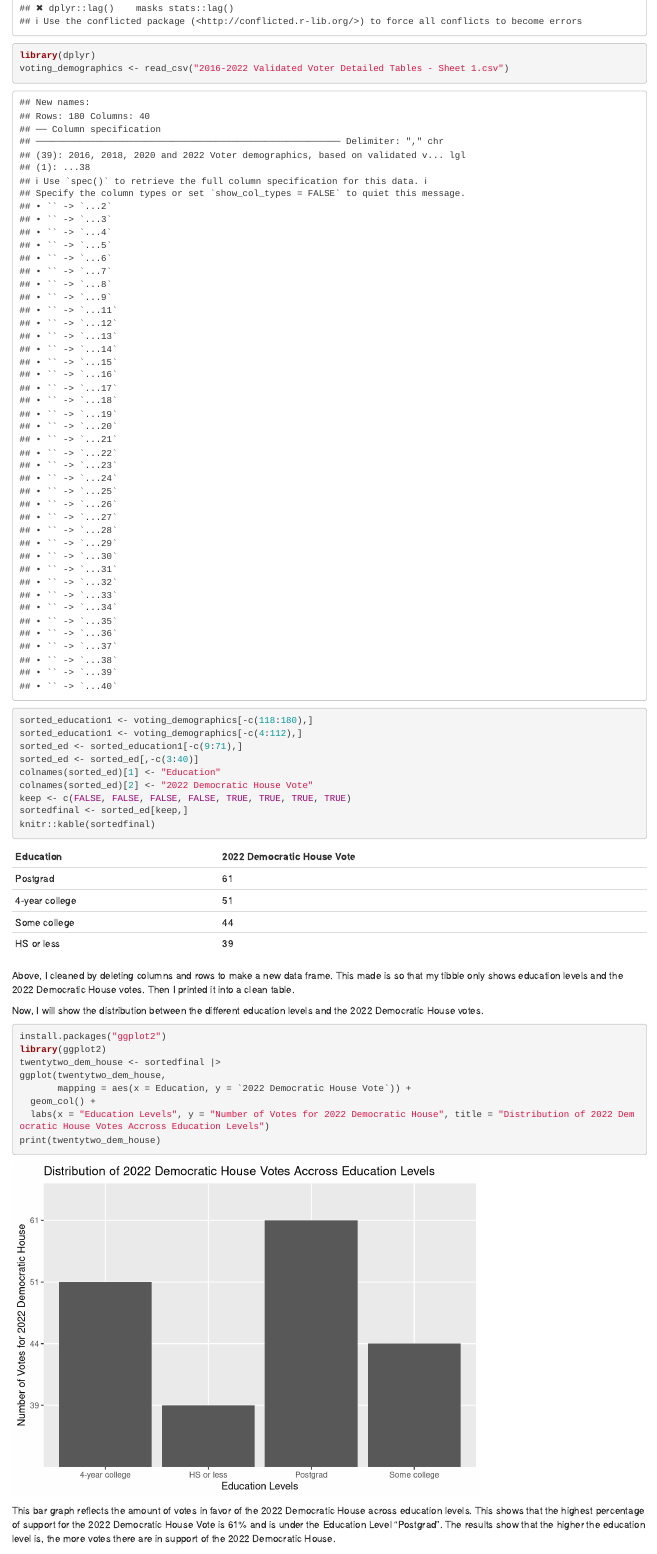
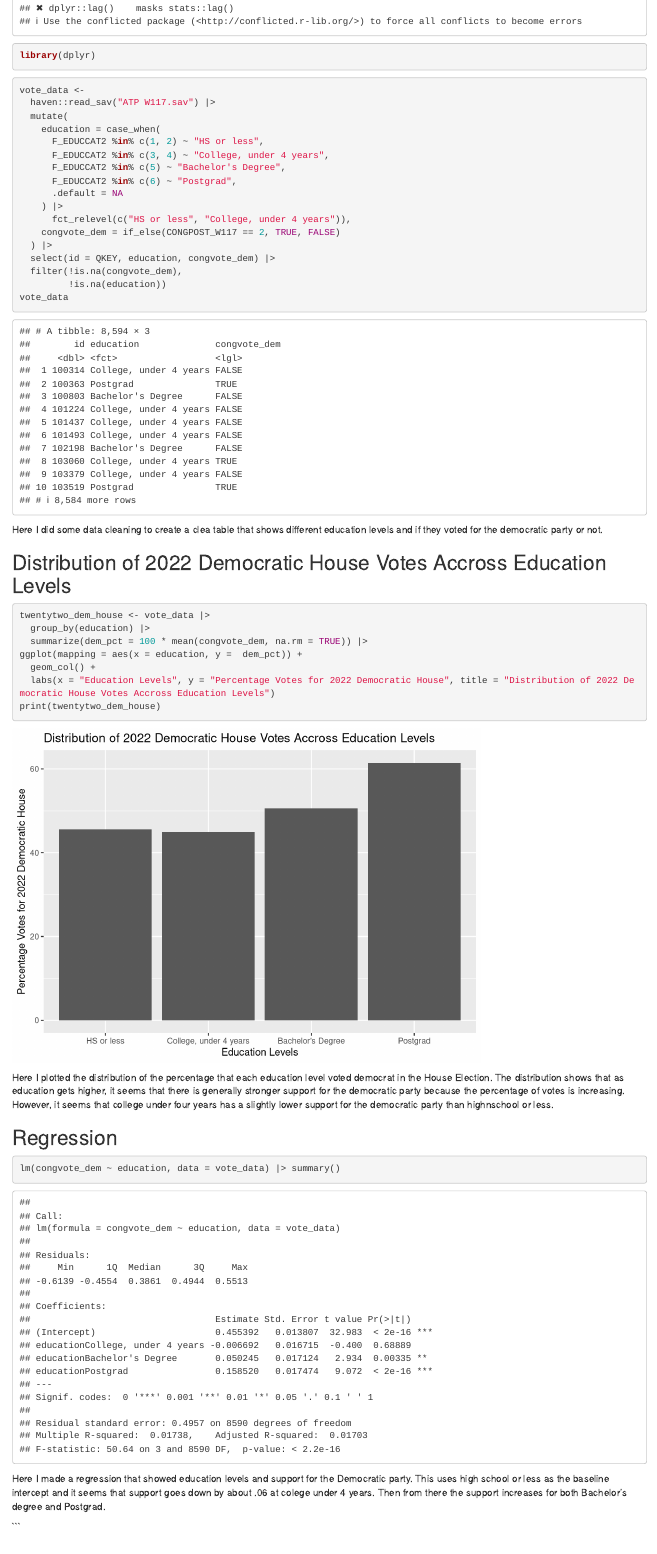
Before and after one commit to OliviaPalmberg/ps270-final-project, an R Markdown document (index.Rmd): the page in a window 1100 px wide, from 590 px down. Rendered offline with R 4.5, knitr and Pandoc, with nearby package versions; drawn as R Markdown's standard HTML page in place of the format the file asks for.

Commit message:
milestone 4

````diff
--- a/index.Rmd
+++ b/index.Rmd
@@ -20,30 +20,49 @@ How has education affected voting trends and patterns in recent elections? Based
 ```{r}
 library(tidyverse)
 library(dplyr)
-voting_demographics <- read_csv("2016-2022 Validated Voter Detailed Tables - Sheet 1.csv")
-sorted_education1 <- voting_demographics[-c(118:180),]
-sorted_education1 <- voting_demographics[-c(4:112),]
-sorted_ed <- sorted_education1[-c(9:71),]
-sorted_ed <- sorted_ed[,-c(3:40)]
-colnames(sorted_ed)[1] <- "Education"
-colnames(sorted_ed)[2] <- "2022 Democratic House Vote"
-keep <- c(FALSE, FALSE, FALSE, FALSE, TRUE, TRUE, TRUE, TRUE)
-sortedfinal <- sorted_ed[keep,]
-knitr::kable(sortedfinal)
 ```
-Above, I cleaned by deleting columns and rows to make a new data frame. This made is so that my tibble only shows education levels and the 2022 Democratic House votes. Then I printed it into a clean table.
+
+```{r}
+vote_data <-
+  haven::read_sav("ATP W117.sav") |>
+  mutate(
+    education = case_when(
+      F_EDUCCAT2 %in% c(1, 2) ~ "HS or less",
+      F_EDUCCAT2 %in% c(3, 4) ~ "College, under 4 years",
+      F_EDUCCAT2 %in% c(5) ~ "Bachelor's Degree",
+      F_EDUCCAT2 %in% c(6) ~ "Postgrad",
+      .default = NA
+    ) |>
+      fct_relevel(c("HS or less", "College, under 4 years")),
+    congvote_dem = if_else(CONGPOST_W117 == 2, TRUE, FALSE)
+  ) |>
+  select(id = QKEY, education, congvote_dem) |>
+  filter(!is.na(congvote_dem),
+         !is.na(education))
+vote_data
+```
+
+Here I did some data cleaning to create a clea table that shows different education levels and if they voted for the democratic party or not.
+
+## Distribution of 2022 Democratic House Votes Accross Education Levels
+
+```{r}
+twentytwo_dem_house <- vote_data |>
+  group_by(education) |>
+  summarize(dem_pct = 100 * mean(congvote_dem, na.rm = TRUE)) |>
+ggplot(mapping = aes(x = education, y =  dem_pct)) +
+  geom_col() +
+  labs(x = "Education Levels", y = "Percentage Votes for 2022 Democratic House", title = "Distribution of 2022 Democratic House Votes Accross Education Levels")
+print(twentytwo_dem_house)
+```
+Here I plotted the distribution of the percentage that each education level voted democrat in the House Election. The distribution shows that as education gets higher, it seems that there is generally stronger support for the democratic party because the percentage of votes is increasing. However, it seems that college under four years has a slightly lower support for the democratic party than highnschool or less.
+
+## Regression
+
+```{r}
+lm(congvote_dem ~ education, data = vote_data) |> summary()
+```
+Here I made a regression that showed education levels and support for the Democratic party. This uses high school or less as the baseline intercept and it seems that support goes down by about .06 at colege under 4 years. Then from there the support increases for both Bachelor's degree and Postgrad.
 
 
-Now, I will show the distribution between the different education levels and the 2022 Democratic House votes.
-
-```{r}
-install.packages("ggplot2")
-library(ggplot2)
-twentytwo_dem_house <- sortedfinal |>
-ggplot(twentytwo_dem_house,
-       mapping = aes(x = Education, y = `2022 Democratic House Vote`)) +
-  geom_col() +
-  labs(x = "Education Levels", y = "Number of Votes for 2022 Democratic House", title = "Distribution of 2022 Democratic House Votes Accross Education Levels")
-print(twentytwo_dem_house)
 ```
-This bar graph reflects the amount of votes in favor of the 2022 Democratic House across education levels. This shows that the highest percentage of support for the 2022 Democratic House Vote is 61% and is under the Education Level "Postgrad". The results show that the higher the education level is, the more votes there are in support of the 2022 Democratic House.
````
Also changed, not shown: ATP W117.sav (added), index.html, index.Rmd (43 more changed lines), 2 other files.
